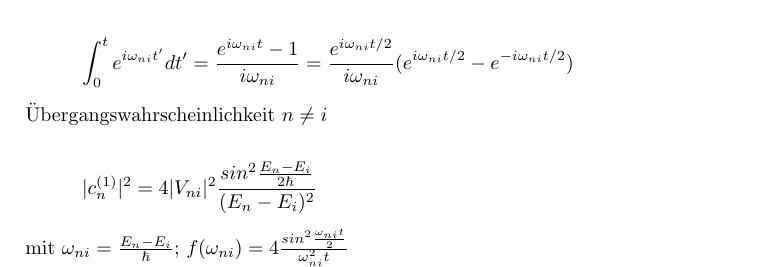
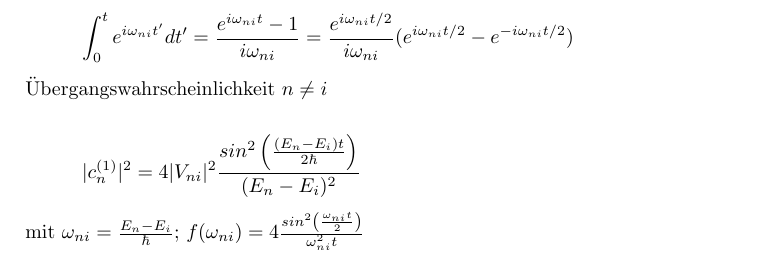
Before and after one commit to wernwa/qm2-ka-zeppenfeld-ws1011, a LaTeX book (vorles/kap03.tex): part of page 16 of 24, cut so that both start at the same text. Compiled offline with pdfLaTeX.

Commit message:
kap 3 bugfix

```diff
--- a/vorles/kap03.tex
+++ b/vorles/kap03.tex
@@ -698,10 +698,10 @@ mit
 
 Übergangswahrscheinlichkeit \(n\neq i\)
 
-\[ |c^{(1)}_n|^2 = 4|V_{ni}|^2 \frac{sin^2\frac{E_n-E_i}{2\hbar}}{(E_n-E_i)^2} \]
+\[ |c^{(1)}_n|^2 = 4|V_{ni}|^2 \frac{sin^2\left(\frac{(E_n-E_i)t}{2\hbar}\right)}{(E_n-E_i)^2} \]
 
 
-mit \(\omega_{ni} =  \frac{E_n-E_i}{\hbar}\); \(f(\omega_{ni}) = 4\frac{sin^2\frac{\omega_{ni} t}{2}}{\omega^2_{ni}t}\)
+mit \(\omega_{ni} =  \frac{E_n-E_i}{\hbar}\); \(f(\omega_{ni}) = 4\frac{sin^2\left(\frac{\omega_{ni} t}{2}\right)}{\omega^2_{ni}t}\)
 
 
 
```
Also changed, not shown: vorles/kap03.pdf.
